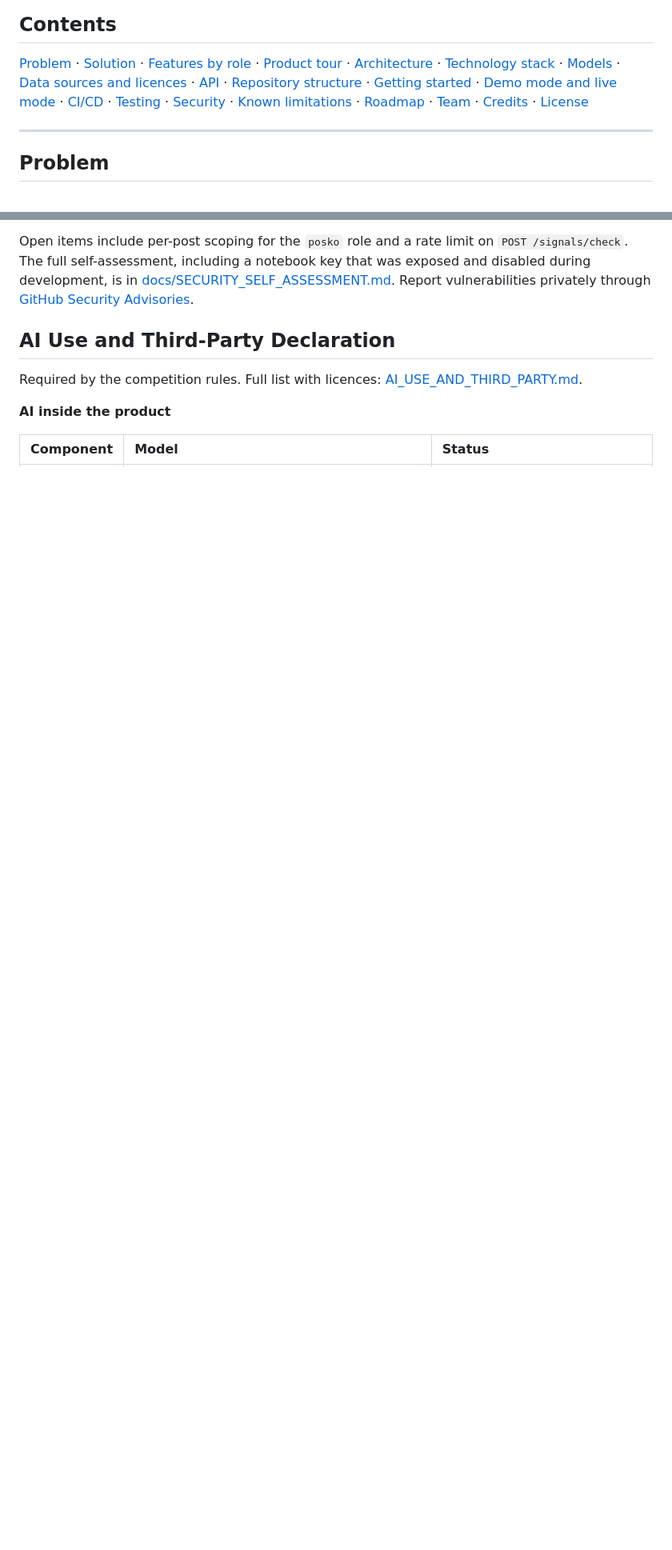
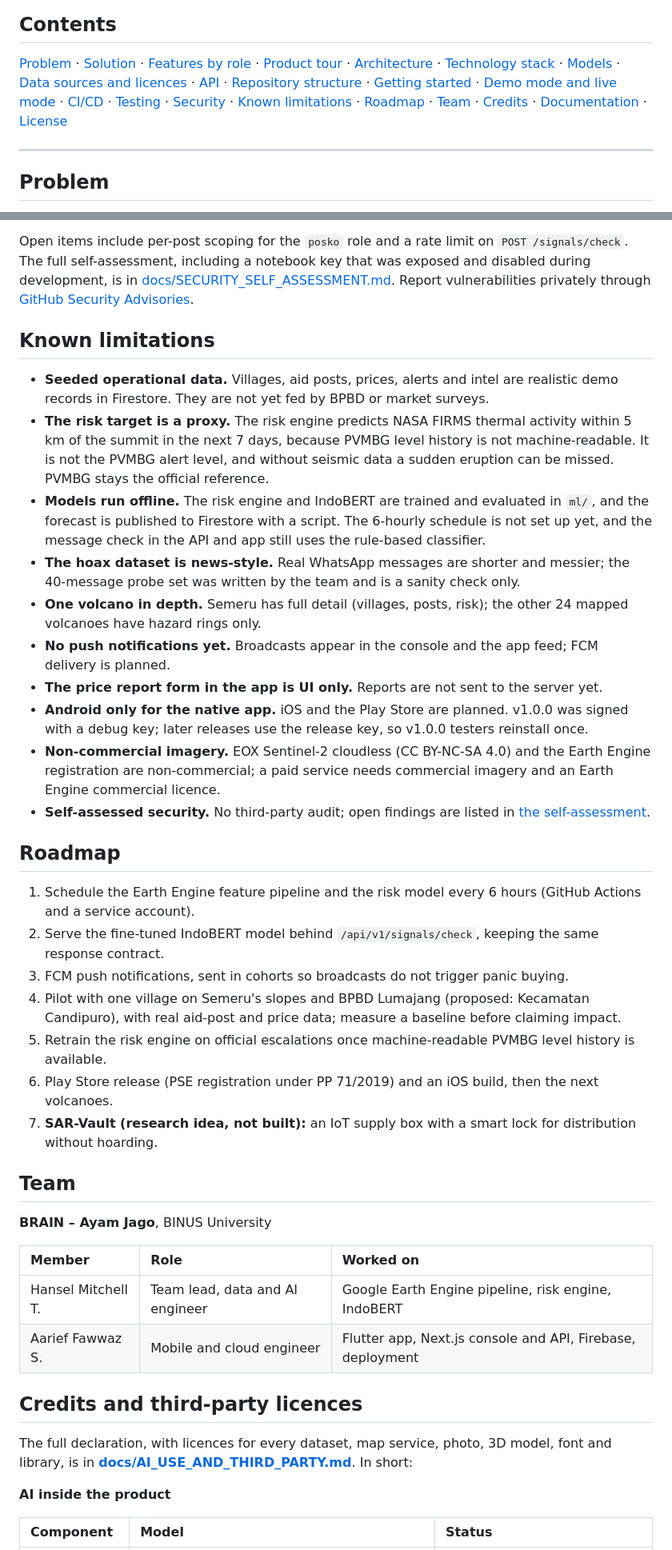
Before and after one commit to aarieffawwaz/marketshield, a Markdown page: README.md, 2 parts joined by grey strips. Shown at 80% size. Rendered like a GitHub page; blank space fills up the shorter version.

Commit message:
docs(readme): limitations, roadmap, team, credits and licence

```diff
--- a/README.md
+++ b/README.md
@@ -68,7 +68,7 @@ MarketShield is a disaster-readiness system for communities around Indonesia's a
 
 ## Contents
 
-[Problem](#problem) · [Solution](#solution-four-pillars) · [Features by role](#features-by-role) · [Product tour](#product-tour) · [Architecture](#architecture) · [Technology stack](#technology-stack) · [Models](#models) · [Data sources and licences](#data-sources-and-licences) · [API](#api-reference) · [Repository structure](#repository-structure) · [Getting started](#getting-started) · [Demo mode and live mode](#demo-mode-and-live-mode) · [CI/CD](#cicd) · [Testing](#testing) · [Security](#security) · [Known limitations](#known-limitations) · [Roadmap](#roadmap) · [Team](#team) · [Credits](#credits-and-third-party-licences) · [License](#license)
+[Problem](#problem) · [Solution](#solution-four-pillars) · [Features by role](#features-by-role) · [Product tour](#product-tour) · [Architecture](#architecture) · [Technology stack](#technology-stack) · [Models](#models) · [Data sources and licences](#data-sources-and-licences) · [API](#api-reference) · [Repository structure](#repository-structure) · [Getting started](#getting-started) · [Demo mode and live mode](#demo-mode-and-live-mode) · [CI/CD](#cicd) · [Testing](#testing) · [Security](#security) · [Known limitations](#known-limitations) · [Roadmap](#roadmap) · [Team](#team) · [Credits](#credits-and-third-party-licences) · [Documentation](#documentation) · [License](#license)
 
 ---
 
@@ -542,9 +542,41 @@ Commands, timestamps, sample responses and a screenshot gallery (Firebase, Earth
 
 Open items include per-post scoping for the `posko` role and a rate limit on `POST /signals/check`. The full self-assessment, including a notebook key that was exposed and disabled during development, is in [docs/SECURITY_SELF_ASSESSMENT.md](docs/SECURITY_SELF_ASSESSMENT.md). Report vulnerabilities privately through [GitHub Security Advisories](https://github.com/aarieffawwaz/marketshield/security/advisories/new).
 
-## AI Use and Third-Party Declaration
+## Known limitations
 
-Required by the competition rules. Full list with licences: [AI_USE_AND_THIRD_PARTY.md](docs/AI_USE_AND_THIRD_PARTY.md).
+- **Seeded operational data.** Villages, aid posts, prices, alerts and intel are realistic demo records in Firestore. They are not yet fed by BPBD or market surveys.
+- **The risk target is a proxy.** The risk engine predicts NASA FIRMS thermal activity within 5 km of the summit in the next 7 days, because PVMBG level history is not machine-readable. It is not the PVMBG alert level, and without seismic data a sudden eruption can be missed. PVMBG stays the official reference.
+- **Models run offline.** The risk engine and IndoBERT are trained and evaluated in `ml/`, and the forecast is published to Firestore with a script. The 6-hourly schedule is not set up yet, and the message check in the API and app still uses the rule-based classifier.
+- **The hoax dataset is news-style.** Real WhatsApp messages are shorter and messier; the 40-message probe set was written by the team and is a sanity check only.
+- **One volcano in depth.** Semeru has full detail (villages, posts, risk); the other 24 mapped volcanoes have hazard rings only.
+- **No push notifications yet.** Broadcasts appear in the console and the app feed; FCM delivery is planned.
+- **The price report form in the app is UI only.** Reports are not sent to the server yet.
+- **Android only for the native app.** iOS and the Play Store are planned. v1.0.0 was signed with a debug key; later releases use the release key, so v1.0.0 testers reinstall once.
+- **Non-commercial imagery.** EOX Sentinel-2 cloudless (CC BY-NC-SA 4.0) and the Earth Engine registration are non-commercial; a paid service needs commercial imagery and an Earth Engine commercial licence.
+- **Self-assessed security.** No third-party audit; open findings are listed in [the self-assessment](docs/SECURITY_SELF_ASSESSMENT.md#4-findings).
+
+## Roadmap
+
+1. Schedule the Earth Engine feature pipeline and the risk model every 6 hours (GitHub Actions and a service account).
+2. Serve the fine-tuned IndoBERT model behind `/api/v1/signals/check`, keeping the same response contract.
+3. FCM push notifications, sent in cohorts so broadcasts do not trigger panic buying.
+4. Pilot with one village on Semeru's slopes and BPBD Lumajang (proposed: Kecamatan Candipuro), with real aid-post and price data; measure a baseline before claiming impact.
+5. Retrain the risk engine on official escalations once machine-readable PVMBG level history is available.
+6. Play Store release (PSE registration under PP 71/2019) and an iOS build, then the next volcanoes.
+7. **SAR-Vault (research idea, not built):** an IoT supply box with a smart lock for distribution without hoarding.
+
+## Team
+
+**BRAIN – Ayam Jago**, BINUS University
+
+| Member | Role | Worked on |
+|:-|:-|:-|
+| Hansel Mitchell T. | Team lead, data and AI engineer | Google Earth Engine pipeline, risk engine, IndoBERT |
+| Aarief Fawwaz S. | Mobile and cloud engineer | Flutter app, Next.js console and API, Firebase, deployment |
+
+## Credits and third-party licences
+
+The full declaration, with licences for every dataset, map service, photo, 3D model, font and library, is in **[docs/AI_USE_AND_THIRD_PARTY.md](docs/AI_USE_AND_THIRD_PARTY.md)**. In short:
 
 **AI inside the product**
 
```
Also changed, not shown: other parts of README.md (+11 -29 lines).
